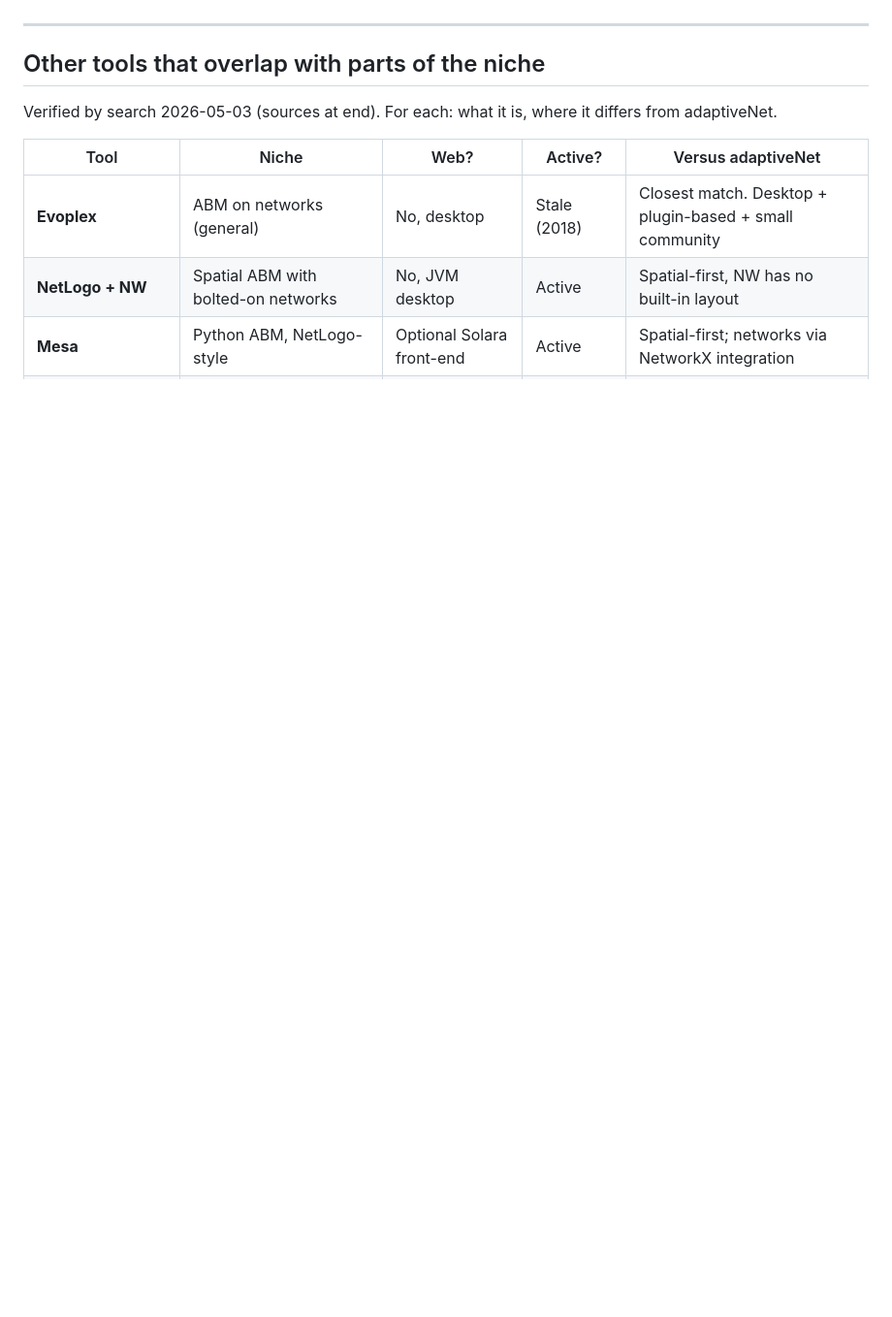
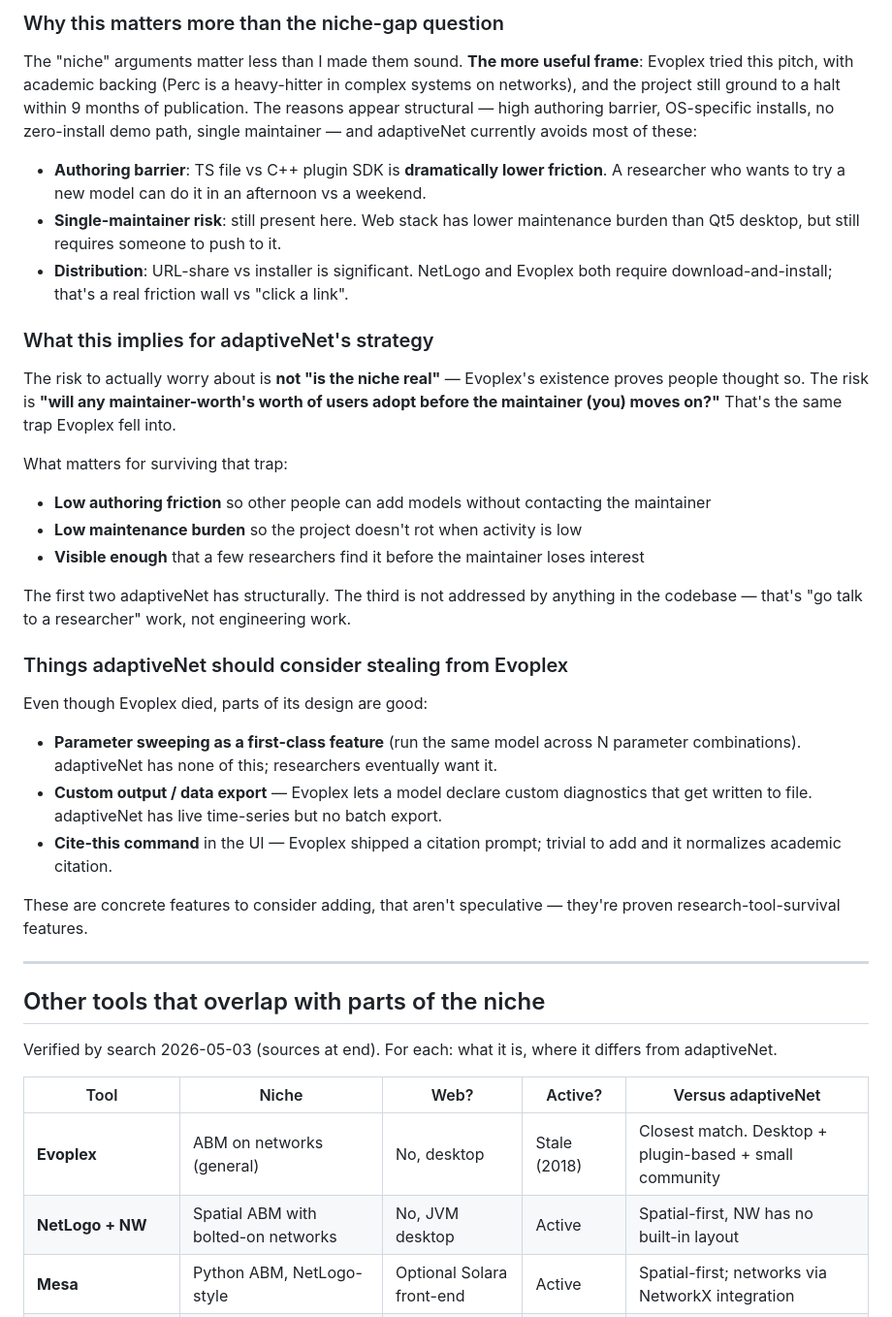
Before and after one commit to TT1nKer/adaptiveNet, a Markdown page: POSITIONING.md, the part around one of its changes. Shown at 97% size. Drawn GitHub-style; blank space fills up the shorter version.

```diff
--- a/POSITIONING.md
+++ b/POSITIONING.md
@@ -22,3 +40,30 @@ This is essentially the platform I thought adaptiveNet was filling a gap for. **
+### Why this matters more than the niche-gap question
+
+The "niche" arguments matter less than I made them sound. **The more useful frame**: Evoplex tried this pitch, with academic backing (Perc is a heavy-hitter in complex systems on networks), and the project still ground to a halt within 9 months of publication. The reasons appear structural — high authoring barrier, OS-specific installs, no zero-install demo path, single maintainer — and adaptiveNet currently avoids most of these:
+
+- **Authoring barrier**: TS file vs C++ plugin SDK is **dramatically lower friction**. A researcher who wants to try a new model can do it in an afternoon vs a weekend.
+- **Single-maintainer risk**: still present here. Web stack has lower maintenance burden than Qt5 desktop, but still requires someone to push to it.
+- **Distribution**: URL-share vs installer is significant. NetLogo and Evoplex both require download-and-install; that's a real friction wall vs "click a link".
+
+### What this implies for adaptiveNet's strategy
+
+The risk to actually worry about is **not "is the niche real"** — Evoplex's existence proves people thought so. The risk is **"will any maintainer-worth's worth of users adopt before the maintainer (you) moves on?"** That's the same trap Evoplex fell into.
+
+What matters for surviving that trap:
+- **Low authoring friction** so other people can add models without contacting the maintainer
+- **Low maintenance burden** so the project doesn't rot when activity is low
+- **Visible enough** that a few researchers find it before the maintainer loses interest
+
+The first two adaptiveNet has structurally. The third is not addressed by anything in the codebase — that's "go talk to a researcher" work, not engineering work.
+
+### Things adaptiveNet should consider stealing from Evoplex
+
+Even though Evoplex died, parts of its design are good:
+- **Parameter sweeping as a first-class feature** (run the same model across N parameter combinations). adaptiveNet has none of this; researchers eventually want it.
+- **Custom output / data export** — Evoplex lets a model declare custom diagnostics that get written to file. adaptiveNet has live time-series but no batch export.
+- **Cite-this command** in the UI — Evoplex shipped a citation prompt; trivial to add and it normalizes academic citation.
+
+These are concrete features to consider adding, that aren't speculative — they're proven research-tool-survival features.
 
 ---
 
```
Also changed, not shown: other parts of POSITIONING.md (+26 -8 lines).
